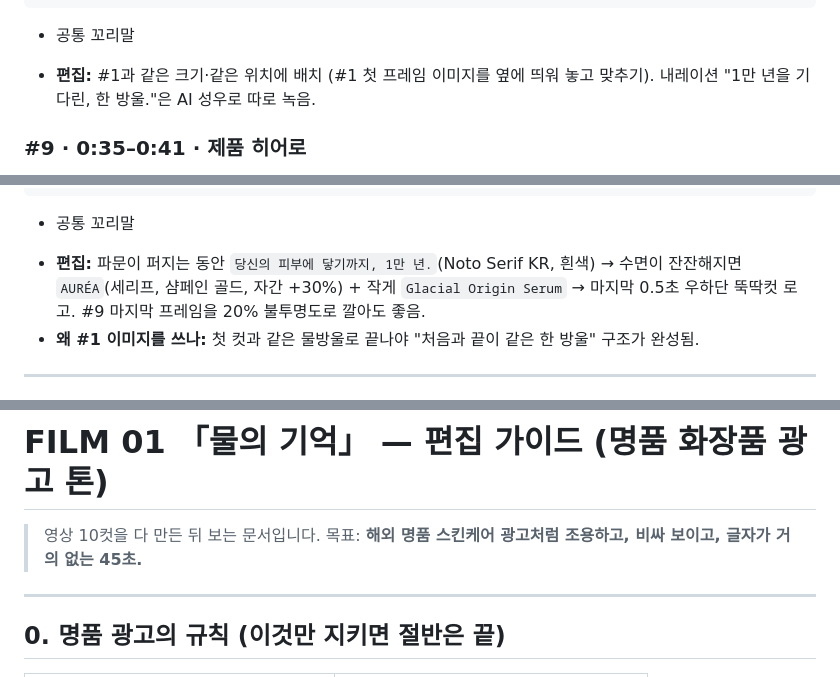
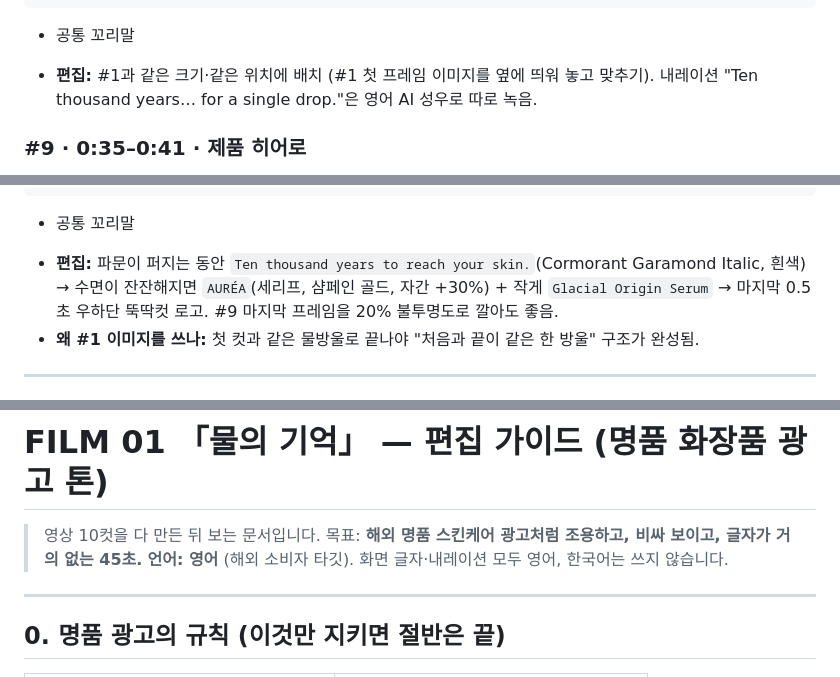
Before and after one commit to seolyeon616/schedule, a Markdown page: kmong-studio/claude-project/뚝딱컷_운영본부_전체.md, 3 parts joined by grey strips. Rendered like a GitHub page.

````diff
--- a/kmong-studio/claude-project/뚝딱컷_운영본부_전체.md
+++ b/kmong-studio/claude-project/뚝딱컷_운영본부_전체.md
@@ -1760,7 +1760,7 @@ Extreme macro, locked-off camera. The drop of shimmering champagne gold serum sl
 Audio: a delicate liquid drop landing softly, gentle shimmering reverb.
 ```
 + 공통 꼬리말
-- **편집:** #1과 같은 크기·같은 위치에 배치 (#1 첫 프레임 이미지를 옆에 띄워 놓고 맞추기). 내레이션 "1만 년을 기다린, 한 방울."은 AI 성우로 따로 녹음.
+- **편집:** #1과 같은 크기·같은 위치에 배치 (#1 첫 프레임 이미지를 옆에 띄워 놓고 맞추기). 내레이션 "Ten thousand years… for a single drop."은 영어 AI 성우로 따로 녹음.
 
 ### #9 · 0:35–0:41 · 제품 히어로
 - **모드:** 2단계 — ① 첫 프레임 **이미지**(ING-A + ING-C 첨부) → ② **영상**
@@ -1795,7 +1795,7 @@ Locked-off top-down camera. The water droplet falls onto the perfectly black glo
 Audio: a soft water drop impact with a gentle shimmering chime.
 ```
 + 공통 꼬리말
-- **편집:** 파문이 퍼지는 동안 `당신의 피부에 닿기까지, 1만 년.`(Noto Serif KR, 흰색) → 수면이 잔잔해지면 `AURÉA`(세리프, 샴페인 골드, 자간 +30%) + 작게 `Glacial Origin Serum` → 마지막 0.5초 우하단 뚝딱컷 로고. #9 마지막 프레임을 20% 불투명도로 깔아도 좋음.
+- **편집:** 파문이 퍼지는 동안 `Ten thousand years to reach your skin.`(Cormorant Garamond Italic, 흰색) → 수면이 잔잔해지면 `AURÉA`(세리프, 샴페인 골드, 자간 +30%) + 작게 `Glacial Origin Serum` → 마지막 0.5초 우하단 뚝딱컷 로고. #9 마지막 프레임을 20% 불투명도로 깔아도 좋음.
 - **왜 #1 이미지를 쓰나:** 첫 컷과 같은 물방울로 끝나야 "처음과 끝이 같은 한 방울" 구조가 완성됨.
 
 ---
@@ -2112,6 +2112,7 @@ minimal cinematic ambient score for a luxury skincare commercial, 45 seconds, in
 # FILM 01 「물의 기억」 — 편집 가이드 (명품 화장품 광고 톤)
 
 > 영상 10컷을 다 만든 뒤 보는 문서입니다. 목표: **해외 명품 스킨케어 광고처럼 조용하고, 비싸 보이고, 글자가 거의 없는 45초.**
+> **언어: 영어** (해외 소비자 타깃). 화면 글자·내레이션 모두 영어, 한국어는 쓰지 않습니다.
 
 ---
 
````
Also changed, not shown: other parts of kmong-studio/claude-project/뚝딱컷_운영본부_전체.md (+6 -7 lines), kmong-studio/portfolio/FILM01_물의기억_Flow용.md (+2 -2 lines), kmong-studio/portfolio/FILM01_편집가이드.md (+7 -7 lines).
